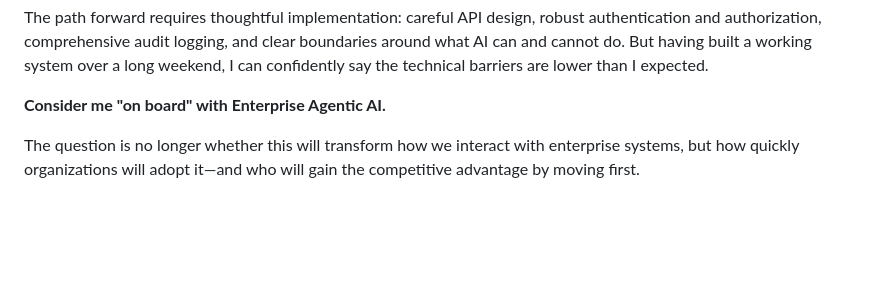
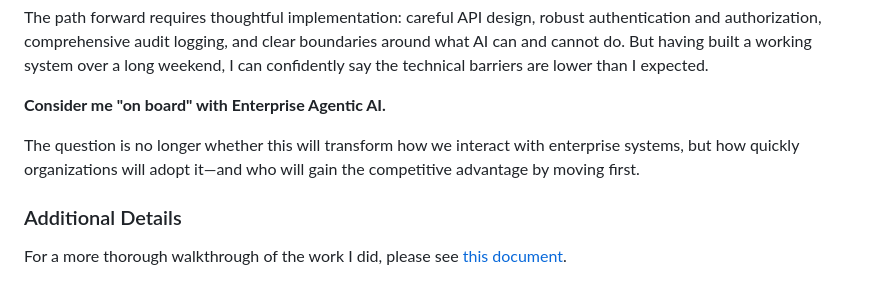
Before and after one commit to tim1e9/agentry, a Markdown page: docs/ARTICLE.md, the part around the change. Drawn GitHub-style; blank space fills up the shorter version.

Commit message:
reference the walkthrough

```diff
--- a/docs/ARTICLE.md
+++ b/docs/ARTICLE.md
@@ -43,3 +43,7 @@ The path forward requires thoughtful implementation: careful API design, robust
 **Consider me "on board" with Enterprise Agentic AI.**
 
 The question is no longer whether this will transform how we interact with enterprise systems, but how quickly organizations will adopt it—and who will gain the competitive advantage by moving first.
+
+### Additional Details
+
+For a more thorough walkthrough of the work I did, please see [this document](./WALKTHROUGH.md).
```
